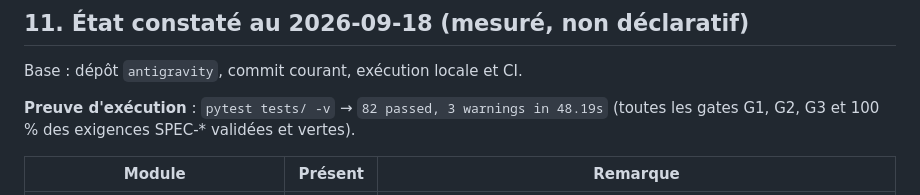
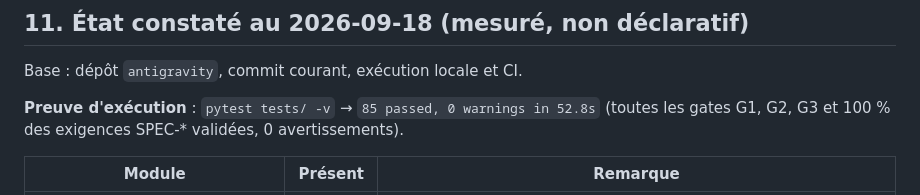
Before and after one commit to batou9150/agent-marketplace-rad-hackathon, a Markdown page: docs/SPEC.md, the part around the change. Rendered like a GitHub page.

Commit message:
[SPEC-OPS-6][DOC] Update SPEC.md execution proof to reflect 85 passing tests with zero warnings

```diff
--- a/docs/SPEC.md
+++ b/docs/SPEC.md
@@ -406,7 +406,7 @@ Ne pas implémenter, même si le coût paraît faible :
 
 Base : dépôt `antigravity`, commit courant, exécution locale et CI.
 
-**Preuve d'exécution** : `pytest tests/ -v` → `82 passed, 3 warnings in 48.19s` (toutes les gates G1, G2, G3 et 100 % des exigences SPEC-* validées et vertes).
+**Preuve d'exécution** : `pytest tests/ -v` → `85 passed, 0 warnings in 52.8s` (toutes les gates G1, G2, G3 et 100 % des exigences SPEC-* validées, 0 avertissements).
 
 | Module | Présent | Remarque |
 |---|---|---|
```
